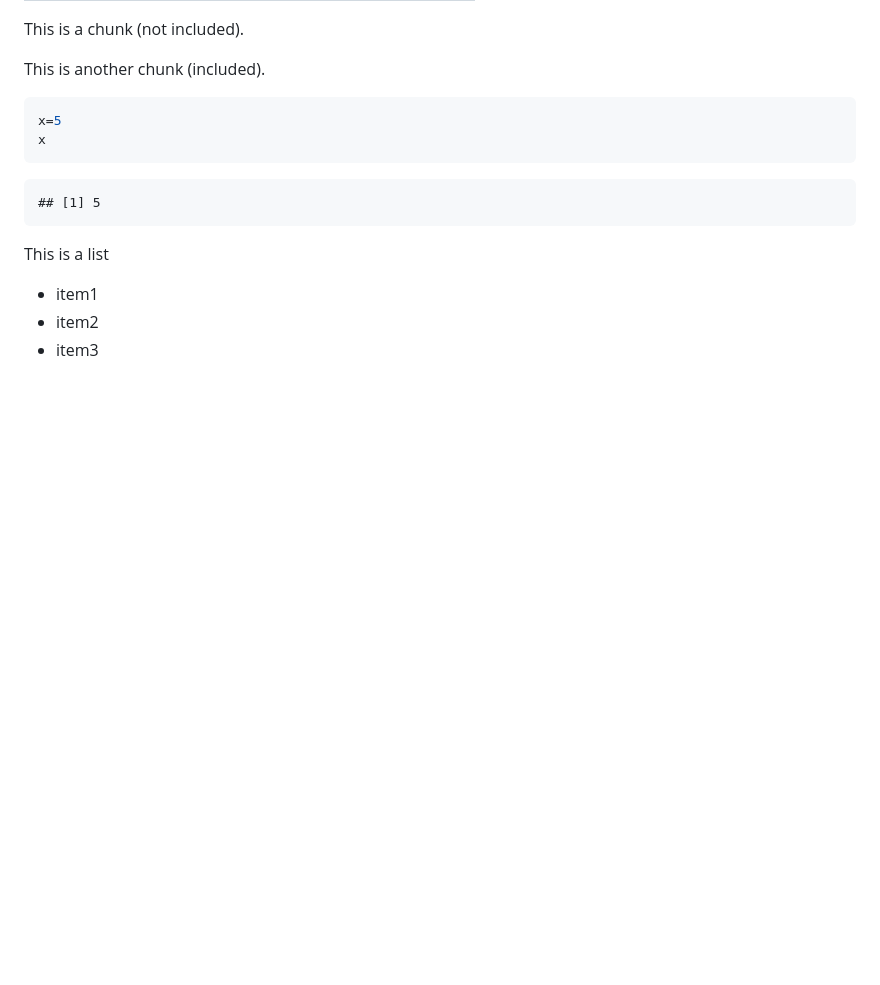
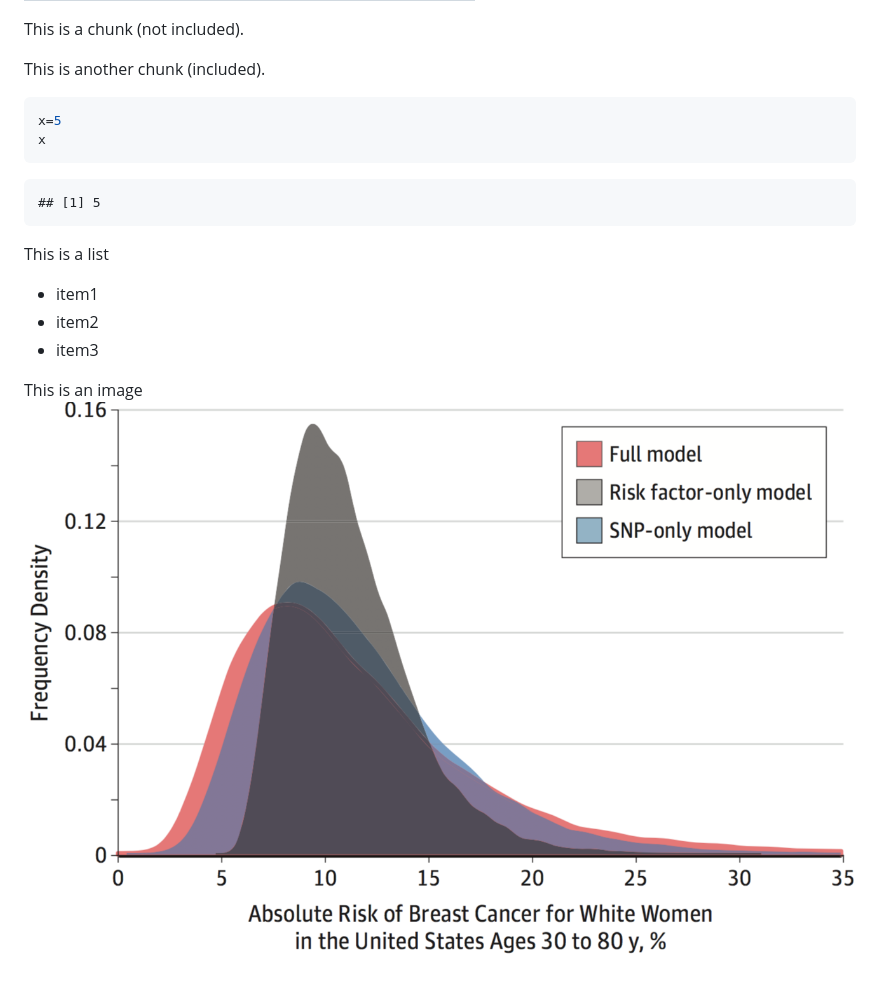
Before and after one commit to marskar/nhanes, a Markdown page: 1-cap-nhanes.md, the part around the change printed below. GitHub-like rendering; pictures changed too: img/maasJAMA2016.png (added); blank space fills up the shorter version.

```diff
--- a/1-cap-nhanes.md
+++ b/1-cap-nhanes.md
@@ -50,3 +50,6 @@ This is a list
 - item1
 - item2
 - item3
+
+This is an image
+![](img/maasJAMA2016.png)
```
Also changed, not shown: other parts of 1-cap-nhanes.md (+1 -1 lines), 1 other file.
